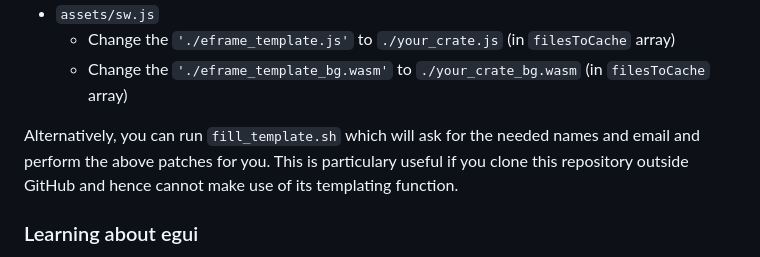
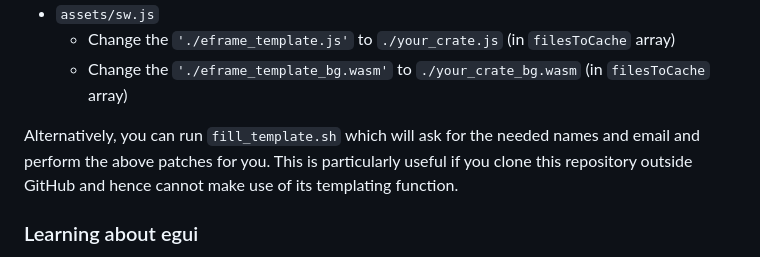
Before and after one commit to emilk/eframe_template, a Markdown page: README.md, the part around the change. Rendered like a GitHub page.

Commit message:
Fix typo

```diff
--- a/README.md
+++ b/README.md
@@ -25,7 +25,7 @@ Change the name of the crate: Choose a good name for your project, and change th
   * Change the `'./eframe_template.js'` to `./your_crate.js` (in `filesToCache` array)
   * Change the `'./eframe_template_bg.wasm'` to `./your_crate_bg.wasm` (in `filesToCache` array)
 
-Alternatively, you can run `fill_template.sh` which will ask for the needed names and email and perform the above patches for you. This is particulary useful if you clone this repository outside GitHub and hence cannot make use of its
+Alternatively, you can run `fill_template.sh` which will ask for the needed names and email and perform the above patches for you. This is particularly useful if you clone this repository outside GitHub and hence cannot make use of its
 templating function.
 
 ### Learning about egui
```
